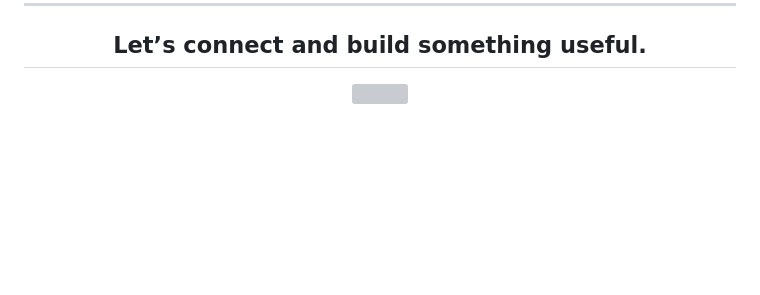
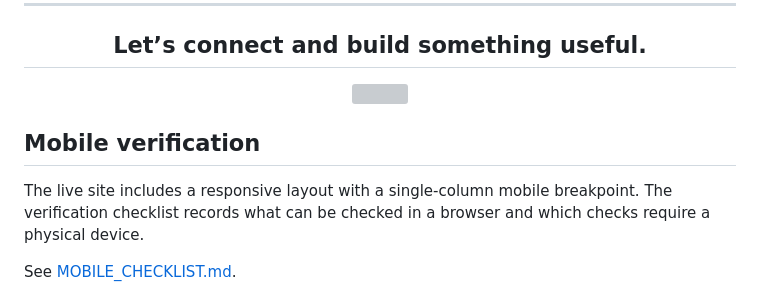
Before and after one commit to cleidyanne-castro/cleidyanne-castro, a Markdown page: README.md, the part around one of its changes. Rendered like a GitHub page; blank space fills up the shorter version; grey boxes are pictures that could not be loaded.

Commit message:
Document live portfolio mobile verification

```diff
--- a/README.md
+++ b/README.md
@@ -176,3 +176,9 @@ business:
 <img width="100%" src="https://capsule-render.vercel.app/api?type=waving&color=0:0f766e,50:14b8a6,100:5eead4&height=120&section=footer"/>
 
 </div>
+
+## Mobile verification
+
+The live site includes a responsive layout with a single-column mobile breakpoint. The verification checklist records what can be checked in a browser and which checks require a physical device.
+
+See [MOBILE_CHECKLIST.md](MOBILE_CHECKLIST.md).
```
Also changed, not shown: other parts of README.md (+6 -6 lines), MOBILE_CHECKLIST.md (added, +23 -0 lines).
